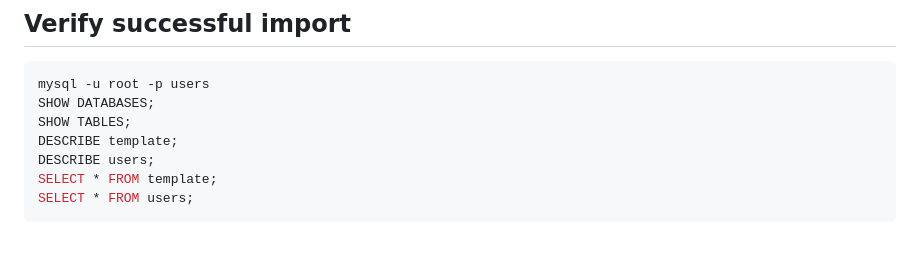
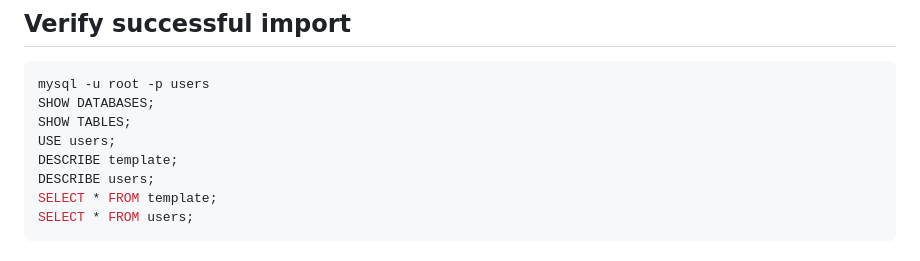
Before and after one commit to damarisnicolae/CV_project, a Markdown page: README.md, the part around the change. Drawn GitHub-style.

```diff
--- a/README.md
+++ b/README.md
@@ -81,6 +81,7 @@ SOURCE /bcn/github/CV_project/sql/schemadump.sql;
 mysql -u root -p users
 SHOW DATABASES;
 SHOW TABLES;
+USE users;
 DESCRIBE template;
 DESCRIBE users;
 SELECT * FROM template;
```
